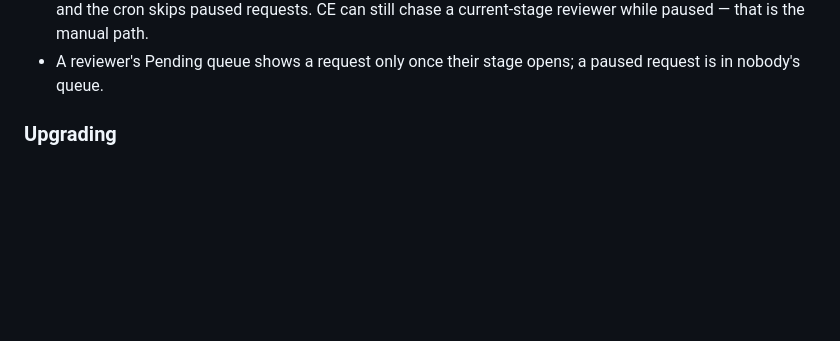
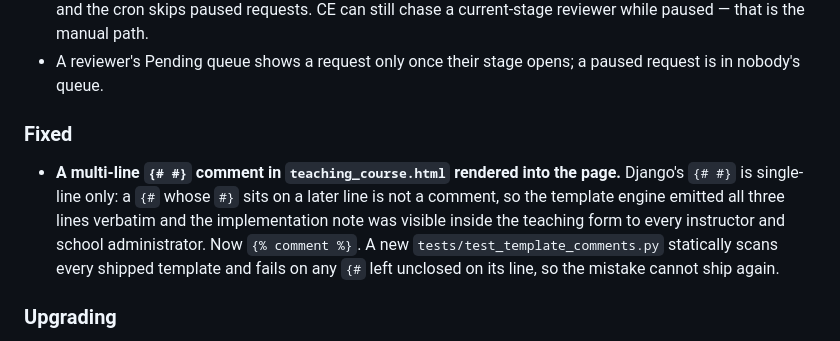
Before and after one commit to Canusia/package_future_sections, a Markdown page: CHANGELOG.md, the part around the change. Drawn GitHub-style; blank space fills up the shorter version.

```diff
--- a/CHANGELOG.md
+++ b/CHANGELOG.md
@@ -63,6 +63,16 @@ each tenant through the `git+https://…@<tag>` pin in `webapp/requirements.txt`
   chase a current-stage reviewer while paused — that is the manual path.
 * A reviewer's Pending queue shows a request only once their stage opens; a
   paused request is in nobody's queue.
+
+### Fixed
+
+* **A multi-line `{# #}` comment in `teaching_course.html` rendered into the
+  page.** Django's `{# #}` is single-line only: a `{#` whose `#}` sits on a
+  later line is not a comment, so the template engine emitted all three lines
+  verbatim and the implementation note was visible inside the teaching form to
+  every instructor and school administrator. Now `{% comment %}`. A new
+  `tests/test_template_comments.py` statically scans every shipped template and
+  fails on any `{#` left unclosed on its line, so the mistake cannot ship again.
 
 ### Upgrading
 
```
Also changed, not shown: CLAUDE.md (+13 -0 lines).
